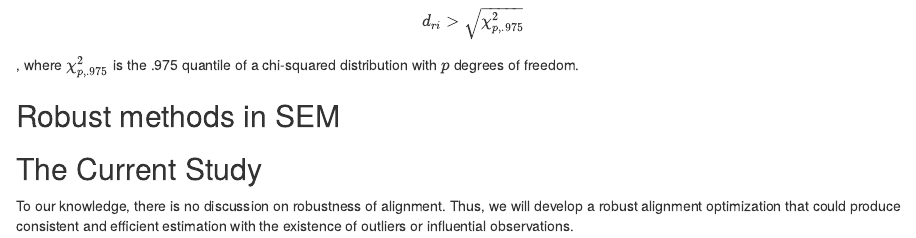
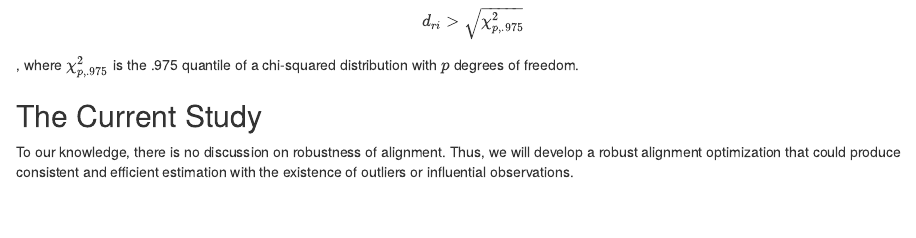
Before and after one commit to YichiZhang2024/PSYC520, an R Markdown document (project/draft/Introduction.Rmd): the page in a window 1100 px wide, from 1820 px down. Rendered offline with R 4.5, knitr and Pandoc, with nearby package versions.

Commit message:
pulling latest changes

```diff
--- a/project/draft/Introduction.Rmd
+++ b/project/draft/Introduction.Rmd
@@ -48,8 +48,6 @@ Once the robust Mahalanobis distance ($d_{ri}$) for each point is computed, an o
 $$d_{ri} > \sqrt{\chi^{2}_{p, .975}}$$,
 where $\chi^{2}_{p, .975}$ is the .975 quantile of a chi-squared distribution with $p$ degrees of freedom.
 
-## Robust methods in SEM
-
 <!-- The breakdown point of the sample covariance matrix is only 1/n [@wilcox2017modern]. That is, even a single outlier can substantially alter the values of estimates. In multivariate analyses such as CFA, defining, identifying and categorizing data contamination are nontrivial. Given the nature of CFA - parallel to regression, data contamination can be classified into three general categories: leverage points (good and bad), outliers and influential points. Influential points will be the focus for our current project since their inclusion/exclusion will have a great impact on the assessment of the model fit [@yuan2008].  -->
 
 ## The Current Study
```
